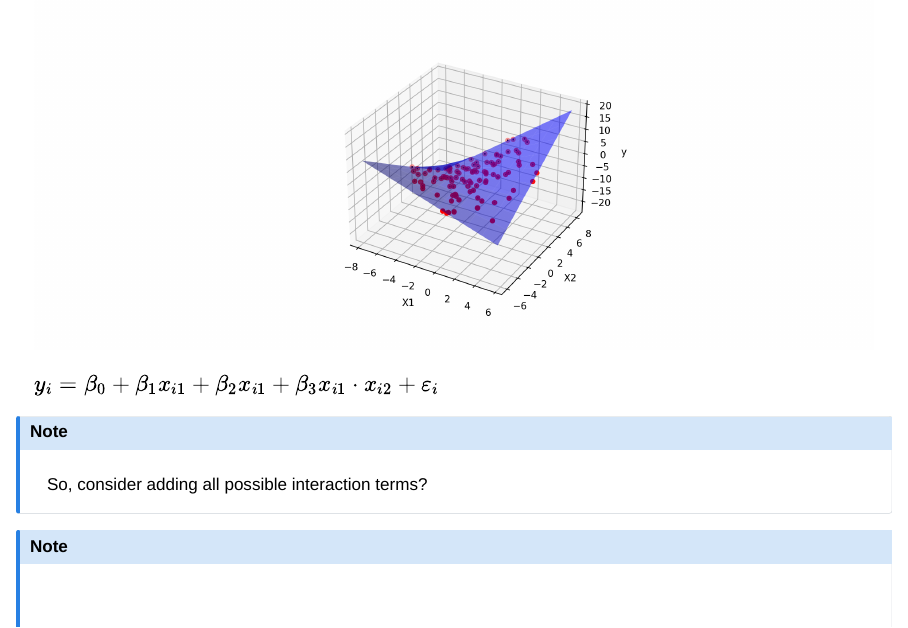
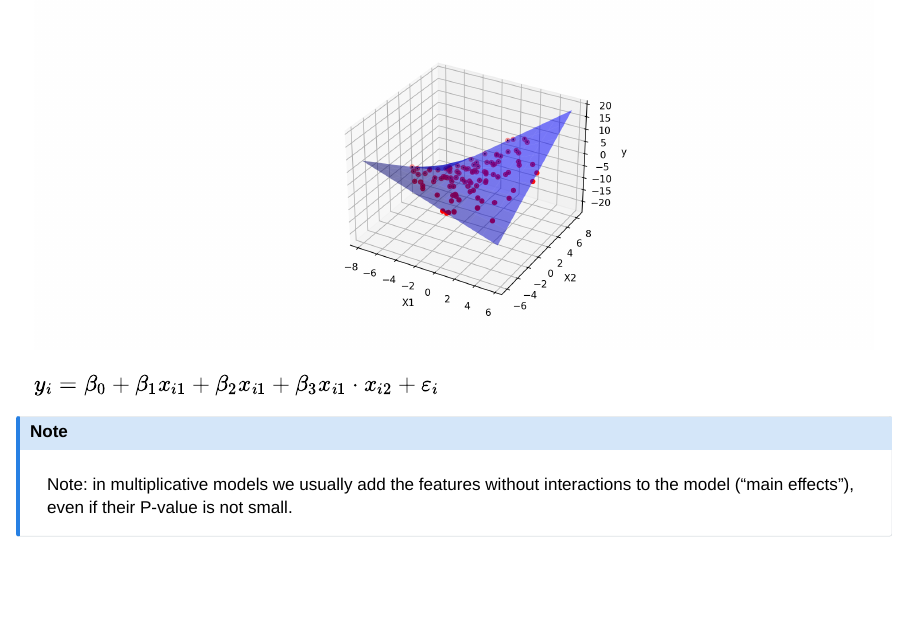
Before and after one commit to Intro2StatLearn/MOOC, a Quarto document (c03_linear_regression/c03_linear_regression.qmd): page 56 of 73 before the commit and page 56 of 72 after it. Rendered offline with R 4.5, knitr and Pandoc in place of Quarto, with nearby package versions; drawn as Slidy slides in place of the format the file asks for.

Commit message:
Removes all interactions comment

```diff
--- a/c03_linear_regression/c03_linear_regression.qmd
+++ b/c03_linear_regression/c03_linear_regression.qmd
@@ -1399,11 +1399,6 @@ $y_i = \beta_0 + \beta_1x_{i1} + \beta_2 x_{i1} + \beta_3 x_{i1} \cdot x_{i2}+ \
 
 ::: {.fragment}
 ::: {.callout-note}
-So, consider adding all possible interaction terms?
-:::
-:::
-::: {.fragment}
-::: {.callout-note}
 Note: in multiplicative models we usually add the features without interactions to the model ("main effects"), even if their P-value is not small.
 :::
 :::
```
Also changed, not shown: c03_linear_regression/c03_linear_regression.html.
